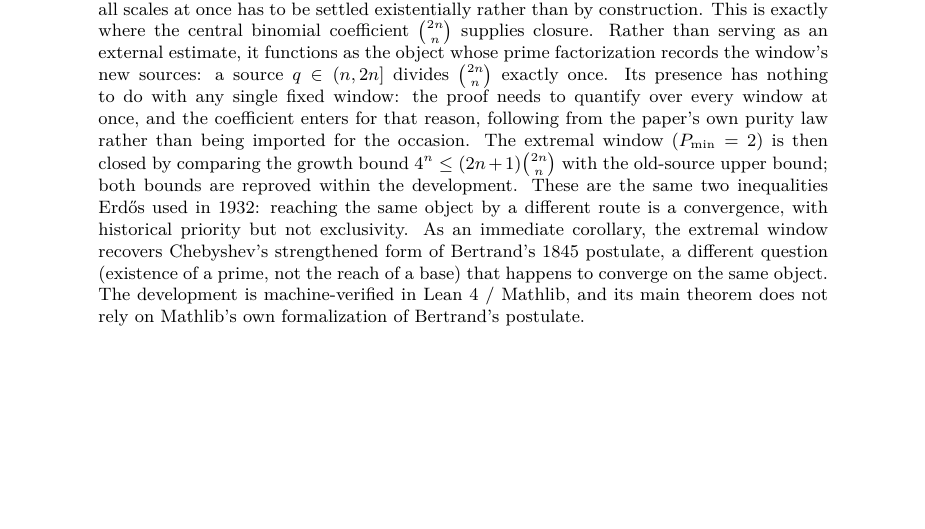
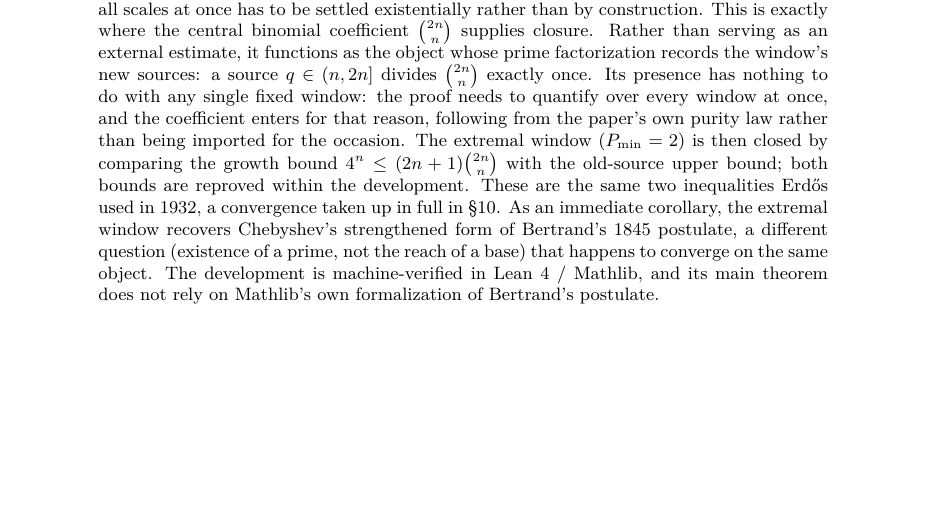
Before and after one commit to Flaman55/StructuralSieve, a LaTeX paper (LaTex/The Structural Sieve.tex): part of page 1 of 13, cut so that both start at the same text, the shorter picture padded with empty space. Compiled offline with pdfLaTeX.

Commit message:
Shorten abstract's Erdos-convergence mention, point to Provenance section; start Introduction on new page

```diff
--- a/LaTex/The Structural Sieve.tex
+++ b/LaTex/The Structural Sieve.tex
@@ -91,8 +91,8 @@ to quantify over every window at once, and the coefficient enters for that reaso
 from the paper's own purity law rather than being imported for the occasion. The
 extremal window ($P_{\min}=2$) is then closed by comparing the growth bound
 $4^{n}\le (2n+1)\binom{2n}{n}$ with the old-source upper bound; both bounds are reproved within
-the development. These are the same two inequalities Erd\H{o}s used in 1932: reaching the same
-object by a different route is a convergence, with historical priority but not exclusivity. As
+the development. These are the same two inequalities Erd\H{o}s used in 1932, a convergence taken up in full
+in \S\ref{sec:provenance}. As
 an immediate corollary, the extremal window recovers Chebyshev's strengthened form of
 Bertrand's 1845 postulate, a different question (existence of a prime, not the reach of a
 base) that happens to converge on the same object. The development is machine-verified in
```
Also changed, not shown: LaTex/The Structural Sieve.pdf, LaTex/The Structural Sieve.tex (1 more changed lines).
